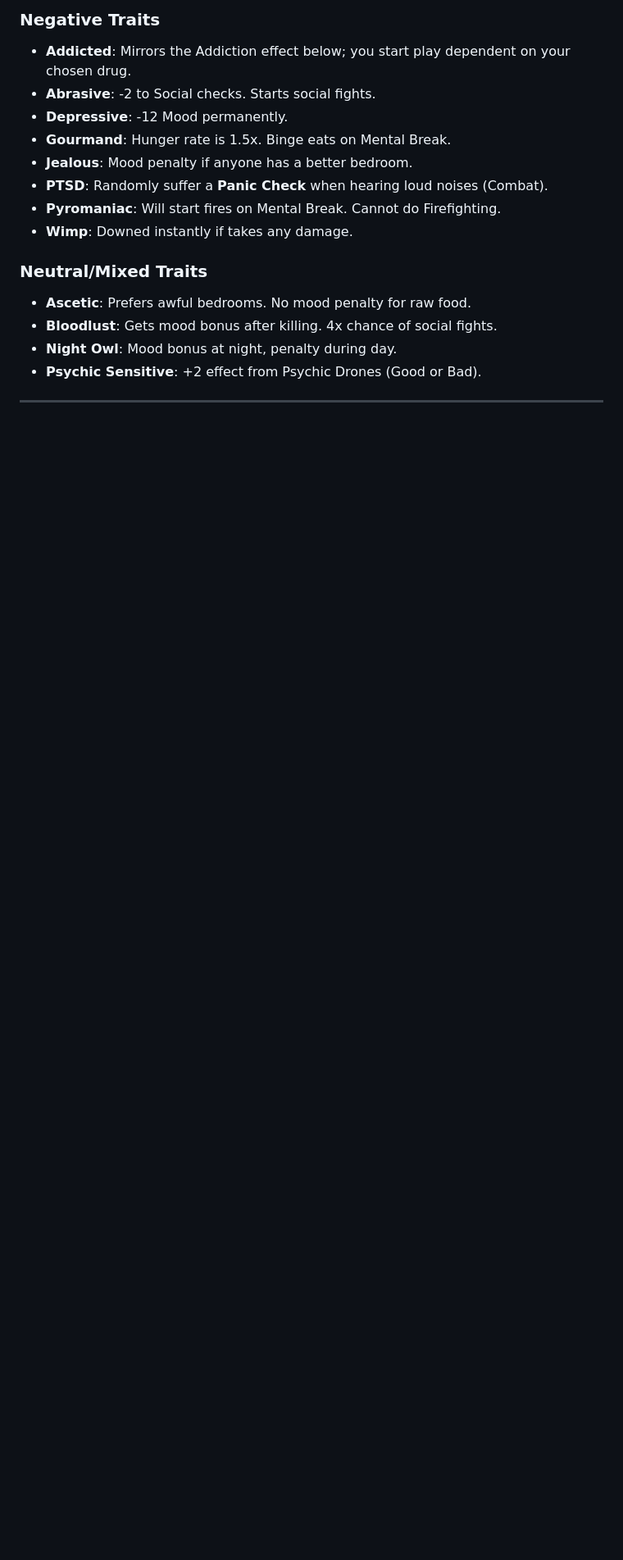
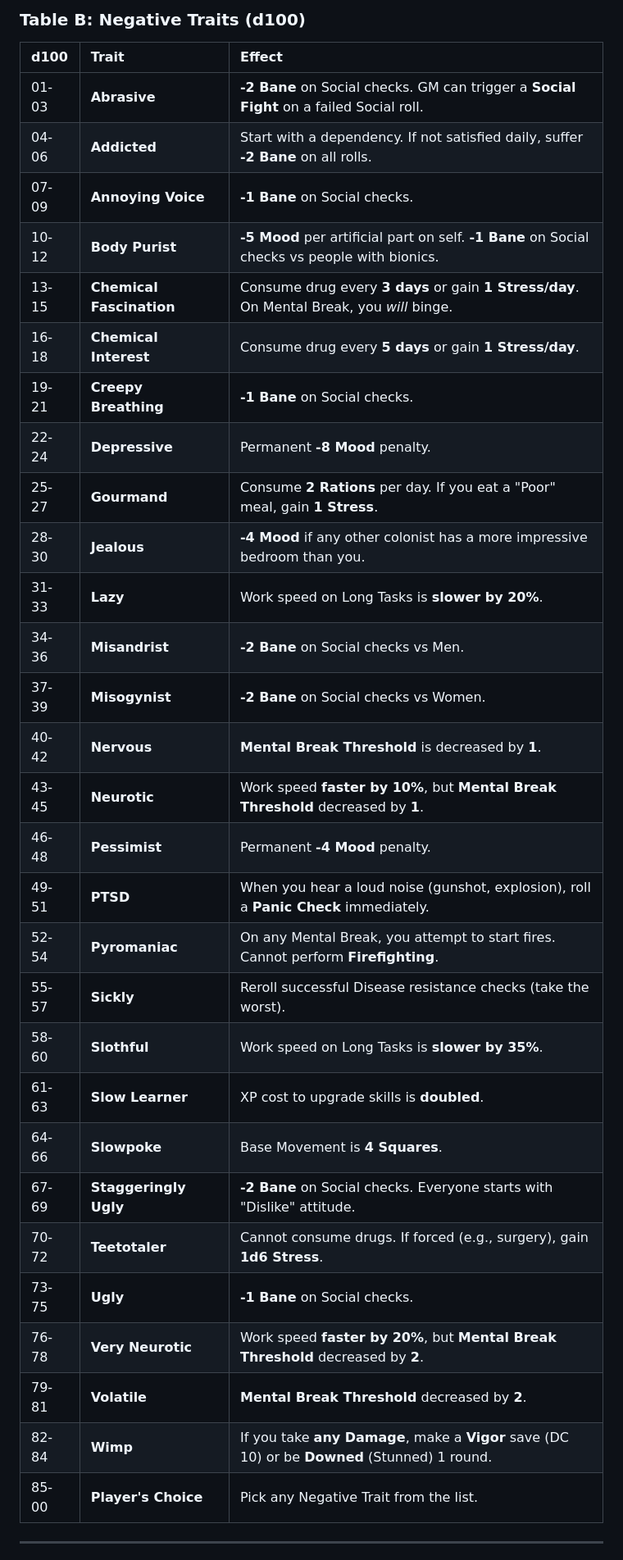
Before and after one commit to Vinashu/RimWorldRPG, a Markdown page: chapter_02_character_creation.md, the part around the change printed below. Shown: that part at 82% size. Drawn GitHub-style; blank space fills up the shorter version.

```diff
--- a/chapter_02_character_creation.md
+++ b/chapter_02_character_creation.md
@@ -143,18 +153,35 @@ A Colonist can have up to passion levels in a skill.
-### Negative Traits
-*   **Addicted**: Mirrors the Addiction effect below; you start play dependent on your chosen drug.
-*   **Abrasive**: -2 to Social checks. Starts social fights.
-*   **Depressive**: -12 Mood permanently.
-*   **Gourmand**: Hunger rate is 1.5x. Binge eats on Mental Break.
-*   **Jealous**: Mood penalty if anyone has a better bedroom.
-*   **PTSD**: Randomly suffer a **Panic Check** when hearing loud noises (Combat).
-*   **Pyromaniac**: Will start fires on Mental Break. Cannot do Firefighting.
-*   **Wimp**: Downed instantly if takes any damage.
-
-### Neutral/Mixed Traits
-*   **Ascetic**: Prefers awful bedrooms. No mood penalty for raw food.
-*   **Bloodlust**: Gets mood bonus after killing. 4x chance of social fights.
-*   **Night Owl**: Mood bonus at night, penalty during day.
-*   **Psychic Sensitive**: +2 effect from Psychic Drones (Good or Bad).
+### Table B: Negative Traits (d100)
+| d100 | Trait | Effect |
+| :--- | :--- | :--- |
+| 01-03 | **Abrasive** | **-2 Bane** on Social checks. GM can trigger a **Social Fight** on a failed Social roll. |
+| 04-06 | **Addicted** | Start with a dependency. If not satisfied daily, suffer **-2 Bane** on all rolls. |
+| 07-09 | **Annoying Voice** | **-1 Bane** on Social checks. |
+| 10-12 | **Body Purist** | **-5 Mood** per artificial part on self. **-1 Bane** on Social checks vs people with bionics. |
+| 13-15 | **Chemical Fascination** | Consume drug every **3 days** or gain **1 Stress/day**. On Mental Break, you *will* binge. |
+| 16-18 | **Chemical Interest** | Consume drug every **5 days** or gain **1 Stress/day**. |
+| 19-21 | **Creepy Breathing** | **-1 Bane** on Social checks. |
+| 22-24 | **Depressive** | Permanent **-8 Mood** penalty. |
+| 25-27 | **Gourmand** | Consume **2 Rations** per day. If you eat a "Poor" meal, gain **1 Stress**. |
+| 28-30 | **Jealous** | **-4 Mood** if any other colonist has a more impressive bedroom than you. |
+| 31-33 | **Lazy** | Work speed on Long Tasks is **slower by 20%**. |
+| 34-36 | **Misandrist** | **-2 Bane** on Social checks vs Men. |
+| 37-39 | **Misogynist** | **-2 Bane** on Social checks vs Women. |
+| 40-42 | **Nervous** | **Mental Break Threshold** is decreased by **1**. |
+| 43-45 | **Neurotic** | Work speed **faster by 10%**, but **Mental Break Threshold** decreased by **1**. |
+| 46-48 | **Pessimist** | Permanent **-4 Mood** penalty. |
+| 49-51 | **PTSD** | When you hear a loud noise (gunshot, explosion), roll a **Panic Check** immediately. |
+| 52-54 | **Pyromaniac** | On any Mental Break, you attempt to start fires. Cannot perform **Firefighting**. |
+| 55-57 | **Sickly** | Reroll successful Disease resistance checks (take the worst). |
+| 58-60 | **Slothful** | Work speed on Long Tasks is **slower by 35%**. |
+| 61-63 | **Slow Learner** | XP cost to upgrade skills is **doubled**. |
+| 64-66 | **Slowpoke** | Base Movement is **4 Squares**. |
+| 67-69 | **Staggeringly Ugly** | **-2 Bane** on Social checks. Everyone starts with "Dislike" attitude. |
+| 70-72 | **Teetotaler** | Cannot consume drugs. If forced (e.g., surgery), gain **1d6 Stress**. |
+| 73-75 | **Ugly** | **-1 Bane** on Social checks. |
+| 76-78 | **Very Neurotic** | Work speed **faster by 20%**, but **Mental Break Threshold** decreased by **2**. |
+| 79-81 | **Volatile** | **Mental Break Threshold** decreased by **2**. |
+| 82-84 | **Wimp** | If you take **any Damage**, make a **Vigor** save (DC 10) or be **Downed** (Stunned) 1 round. |
+| 85-00 | **Player's Choice** | Pick any Negative Trait from the list. |
 
 ---
 
```
Also changed, not shown: other parts of chapter_02_character_creation.md (+54 -26 lines), chapter_01_core.md (+12 -2 lines), chapter_03_skills_and_checks.md (added, +108 -0 lines).
